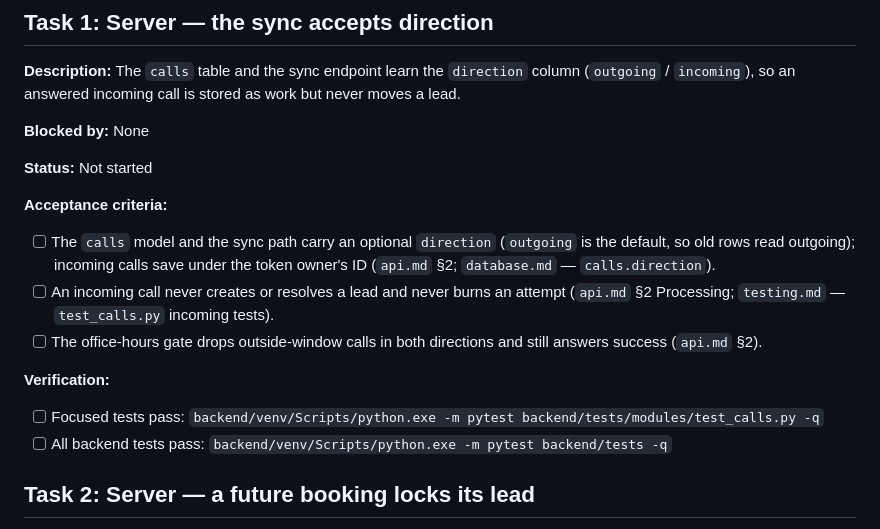
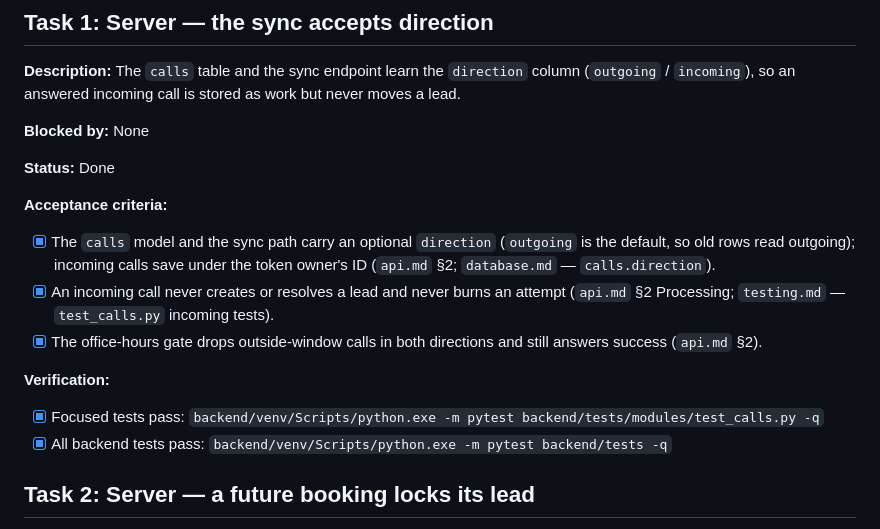
Before and after one commit to Akhilesh-pandey1/Sales-Call-Tracker, a Markdown page: agent-doc/tasks.md, the part around the change. Drawn GitHub-style.

Commit message:
Marked Task 1 done in the task plan
Co-Authored-By: Claude Code <noreply@anthropic.com>

```diff
--- a/agent-doc/tasks.md
+++ b/agent-doc/tasks.md
@@ -4,16 +4,16 @@
 
 **Blocked by:** None
 
-**Status:** Not started
+**Status:** Done
 
 **Acceptance criteria:**
-- [ ] The `calls` model and the sync path carry an optional `direction` (`outgoing` is the default, so old rows read outgoing); incoming calls save under the token owner's ID (`api.md` §2; `database.md` — `calls.direction`).
-- [ ] An incoming call never creates or resolves a lead and never burns an attempt (`api.md` §2 Processing; `testing.md` — `test_calls.py` incoming tests).
-- [ ] The office-hours gate drops outside-window calls in both directions and still answers success (`api.md` §2).
+- [x] The `calls` model and the sync path carry an optional `direction` (`outgoing` is the default, so old rows read outgoing); incoming calls save under the token owner's ID (`api.md` §2; `database.md` — `calls.direction`).
+- [x] An incoming call never creates or resolves a lead and never burns an attempt (`api.md` §2 Processing; `testing.md` — `test_calls.py` incoming tests).
+- [x] The office-hours gate drops outside-window calls in both directions and still answers success (`api.md` §2).
 
 **Verification:**
-- [ ] Focused tests pass: `backend/venv/Scripts/python.exe -m pytest backend/tests/modules/test_calls.py -q`
-- [ ] All backend tests pass: `backend/venv/Scripts/python.exe -m pytest backend/tests -q`
+- [x] Focused tests pass: `backend/venv/Scripts/python.exe -m pytest backend/tests/modules/test_calls.py -q`
+- [x] All backend tests pass: `backend/venv/Scripts/python.exe -m pytest backend/tests -q`
 
 ## Task 2: Server — a future booking locks its lead
 
```
